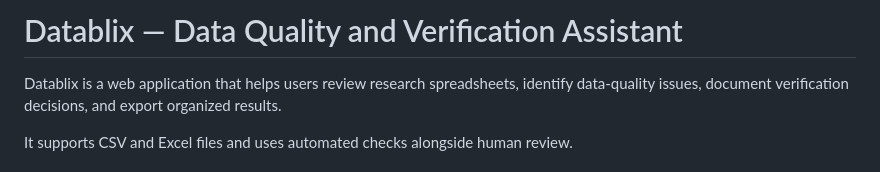
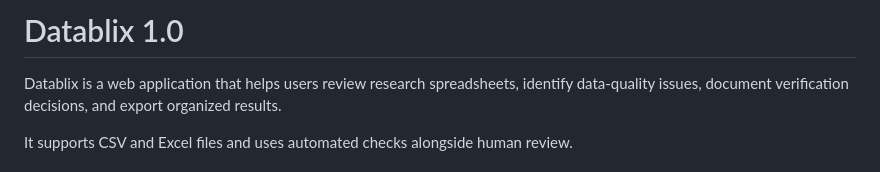
Before and after one commit to lindaxeva/datablix, a Markdown page: README.md, the part around the change. GitHub-like rendering.

```diff
--- a/README.md
+++ b/README.md
@@ -1,4 +1,4 @@
-# Datablix — Data Quality and Verification Assistant
+# Datablix 1.0
 
 Datablix is a web application that helps users review research spreadsheets, identify data-quality issues, document verification decisions, and export organized results.
 
```
